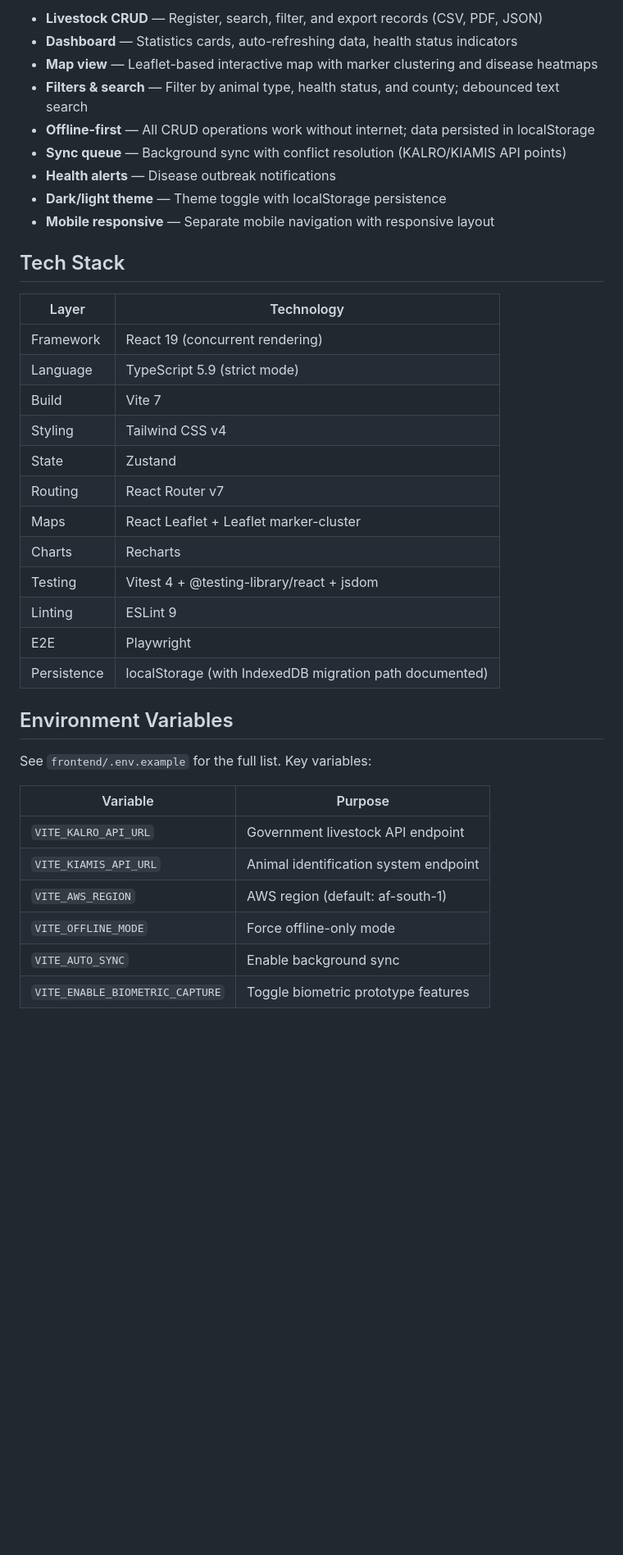
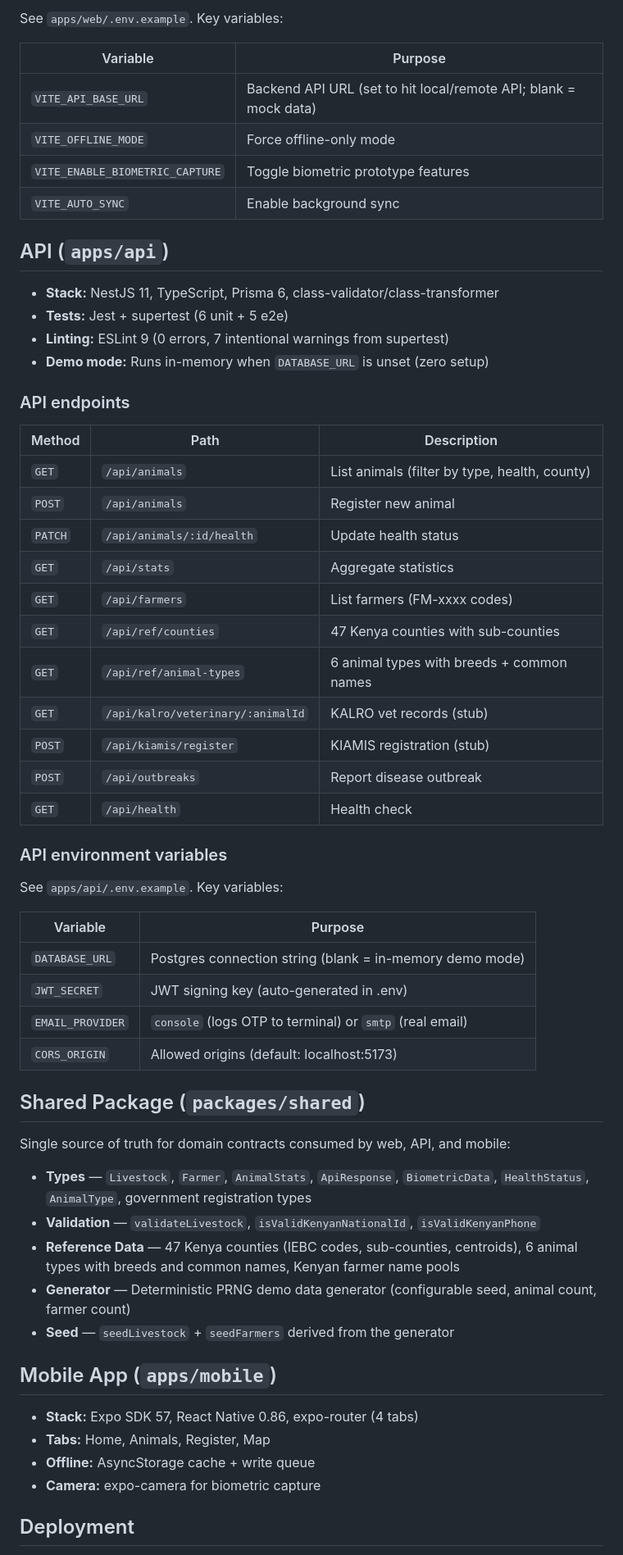
Before and after one commit to richiekaroki/livestock-demo, a Markdown page: README.md, the part around one of its changes. Shown at 82% size. GitHub-like rendering; blank space fills up the shorter version.

```diff
--- a/README.md
+++ b/README.md
@@ -65,40 +77,63 @@ frontend/
 
-- **Livestock CRUD** — Register, search, filter, and export records (CSV, PDF, JSON)
-- **Dashboard** — Statistics cards, auto-refreshing data, health status indicators
-- **Map view** — Leaflet-based interactive map with marker clustering and disease heatmaps
-- **Filters & search** — Filter by animal type, health status, and county; debounced text search
-- **Offline-first** — All CRUD operations work without internet; data persisted in localStorage
-- **Sync queue** — Background sync with conflict resolution (KALRO/KIAMIS API points)
-- **Health alerts** — Disease outbreak notifications
-- **Dark/light theme** — Theme toggle with localStorage persistence
-- **Mobile responsive** — Separate mobile navigation with responsive layout
-
-## Tech Stack
-
-| Layer | Technology |
-|---|---|
-| Framework | React 19 (concurrent rendering) |
-| Language | TypeScript 5.9 (strict mode) |
-| Build | Vite 7 |
-| Styling | Tailwind CSS v4 |
-| State | Zustand |
-| Routing | React Router v7 |
-| Maps | React Leaflet + Leaflet marker-cluster |
-| Charts | Recharts |
-| Testing | Vitest 4 + @testing-library/react + jsdom |
-| Linting | ESLint 9 |
-| E2E | Playwright |
-| Persistence | localStorage (with IndexedDB migration path documented) |
-
-## Environment Variables
-
-See `frontend/.env.example` for the full list. Key variables:
+See `apps/web/.env.example`. Key variables:
 
 | Variable | Purpose |
-|---|---|
-| `VITE_KALRO_API_URL` | Government livestock API endpoint |
-| `VITE_KIAMIS_API_URL` | Animal identification system endpoint |
-| `VITE_AWS_REGION` | AWS region (default: af-south-1) |
+| --- | --- |
+| `VITE_API_BASE_URL` | Backend API URL (set to hit local/remote API; blank = mock data) |
 | `VITE_OFFLINE_MODE` | Force offline-only mode |
+| `VITE_ENABLE_BIOMETRIC_CAPTURE` | Toggle biometric prototype features |
 | `VITE_AUTO_SYNC` | Enable background sync |
-| `VITE_ENABLE_BIOMETRIC_CAPTURE` | Toggle biometric prototype features |
+
+## API (`apps/api`)
+
+- **Stack:** NestJS 11, TypeScript, Prisma 6, class-validator/class-transformer
+- **Tests:** Jest + supertest (6 unit + 5 e2e)
+- **Linting:** ESLint 9 (0 errors, 7 intentional warnings from supertest)
+- **Demo mode:** Runs in-memory when `DATABASE_URL` is unset (zero setup)
+
+### API endpoints
+
+| Method | Path | Description |
+| --- | --- | --- |
+| `GET` | `/api/animals` | List animals (filter by type, health, county) |
+| `POST` | `/api/animals` | Register new animal |
+| `PATCH` | `/api/animals/:id/health` | Update health status |
+| `GET` | `/api/stats` | Aggregate statistics |
+| `GET` | `/api/farmers` | List farmers (FM-xxxx codes) |
+| `GET` | `/api/ref/counties` | 47 Kenya counties with sub-counties |
+| `GET` | `/api/ref/animal-types` | 6 animal types with breeds + common names |
+| `GET` | `/api/kalro/veterinary/:animalId` | KALRO vet records (stub) |
+| `POST` | `/api/kiamis/register` | KIAMIS registration (stub) |
+| `POST` | `/api/outbreaks` | Report disease outbreak |
+| `GET` | `/api/health` | Health check |
+
+### API environment variables
+
+See `apps/api/.env.example`. Key variables:
+
+| Variable | Purpose |
+| --- | --- |
+| `DATABASE_URL` | Postgres connection string (blank = in-memory demo mode) |
+| `JWT_SECRET` | JWT signing key (auto-generated in .env) |
+| `EMAIL_PROVIDER` | `console` (logs OTP to terminal) or `smtp` (real email) |
+| `CORS_ORIGIN` | Allowed origins (default: localhost:5173) |
+
+## Shared Package (`packages/shared`)
+
+Single source of truth for domain contracts consumed by web, API, and mobile:
+
+- **Types** — `Livestock`, `Farmer`, `AnimalStats`, `ApiResponse`, `BiometricData`, `HealthStatus`, `AnimalType`, government registration types
+- **Validation** — `validateLivestock`, `isValidKenyanNationalId`, `isValidKenyanPhone`
+- **Reference Data** — 47 Kenya counties (IEBC codes, sub-counties, centroids), 6 animal types with breeds and common names, Kenyan farmer name pools
+- **Generator** — Deterministic PRNG demo data generator (configurable seed, animal count, farmer count)
+- **Seed** — `seedLivestock` + `seedFarmers` derived from the generator
+
+## Mobile App (`apps/mobile`)
+
+- **Stack:** Expo SDK 57, React Native 0.86, expo-router (4 tabs)
+- **Tabs:** Home, Animals, Register, Map
+- **Offline:** AsyncStorage cache + write queue
+- **Camera:** expo-camera for biometric capture
+
+## Deployment
+
```
Also changed, not shown: other parts of README.md (+74 -48 lines).
